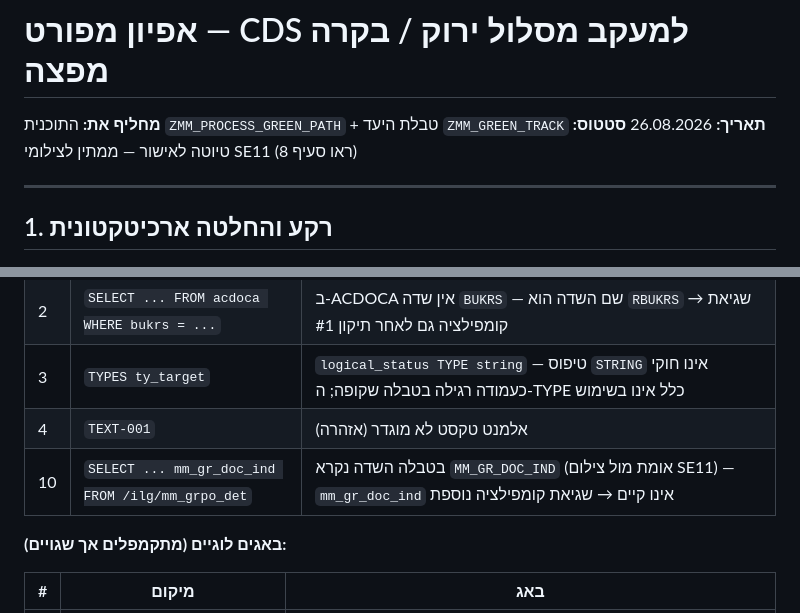
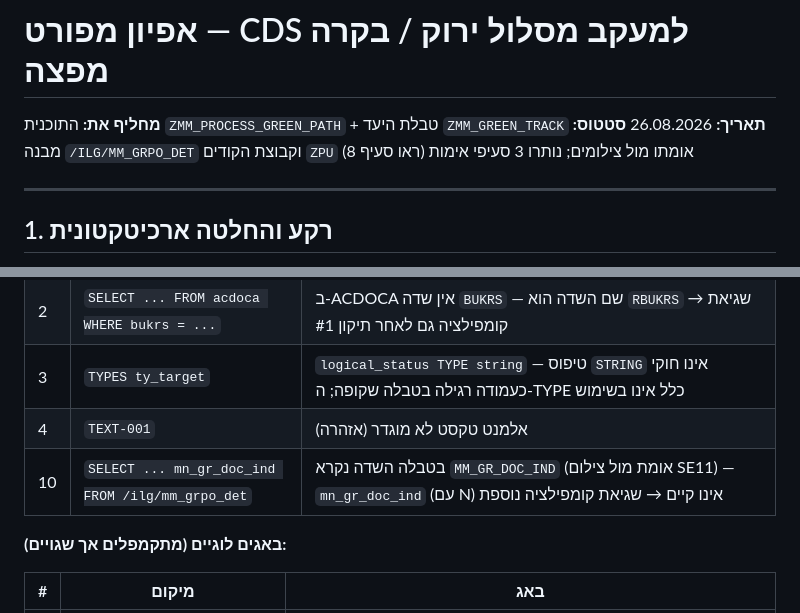
Before and after one commit to DMETHCE/Matiral-, a Markdown page: docs/cds_green_track_spec.md, 2 parts joined by grey strips. GitHub-like rendering.

Commit message:
Spec wording fixes: quote original wrong field name, update verification status
Co-Authored-By: Claude Fable 5 <noreply@anthropic.com>
Claude-Session: https://claude.ai/code/session_01DJGnX3fs4N1zpoFwvs7VjS

```diff
--- a/docs/cds_green_track_spec.md
+++ b/docs/cds_green_track_spec.md
@@ -2,7 +2,7 @@
 
 **מחליף את:** התוכנית `ZMM_PROCESS_GREEN_PATH` + טבלת היעד `ZMM_GREEN_TRACK`
 **תאריך:** 26.08.2026
-**סטטוס:** טיוטה לאישור — ממתין לצילומי SE11 (ראו סעיף 8)
+**סטטוס:** מבנה `/ILG/MM_GRPO_DET` וקבוצת הקודים `ZPU` אומתו מול צילומים; נותרו 3 סעיפי אימות (ראו סעיף 8)
 
 ---
 
@@ -24,7 +24,7 @@
 | 2 | `SELECT ... FROM acdoca WHERE bukrs = ...` | ב-ACDOCA אין שדה `BUKRS` — שם השדה הוא `RBUKRS` → שגיאת קומפילציה גם לאחר תיקון #1 |
 | 3 | `TYPES ty_target` | `logical_status TYPE string` — טיפוס `STRING` אינו חוקי כעמודה רגילה בטבלה שקופה; ה-TYPE כלל אינו בשימוש |
 | 4 | `TEXT-001` | אלמנט טקסט לא מוגדר (אזהרה) |
-| 10 | `SELECT ... mm_gr_doc_ind FROM /ilg/mm_grpo_det` | בטבלה השדה נקרא `MM_GR_DOC_IND` (אומת מול צילום SE11) — `mm_gr_doc_ind` אינו קיים → שגיאת קומפילציה נוספת |
+| 10 | `SELECT ... mn_gr_doc_ind FROM /ilg/mm_grpo_det` | בטבלה השדה נקרא `MM_GR_DOC_IND` (אומת מול צילום SE11) — `mn_gr_doc_ind` (עם N) אינו קיים → שגיאת קומפילציה נוספת |
 
 **באגים לוגיים (מתקמפלים אך שגויים):**
 
```
